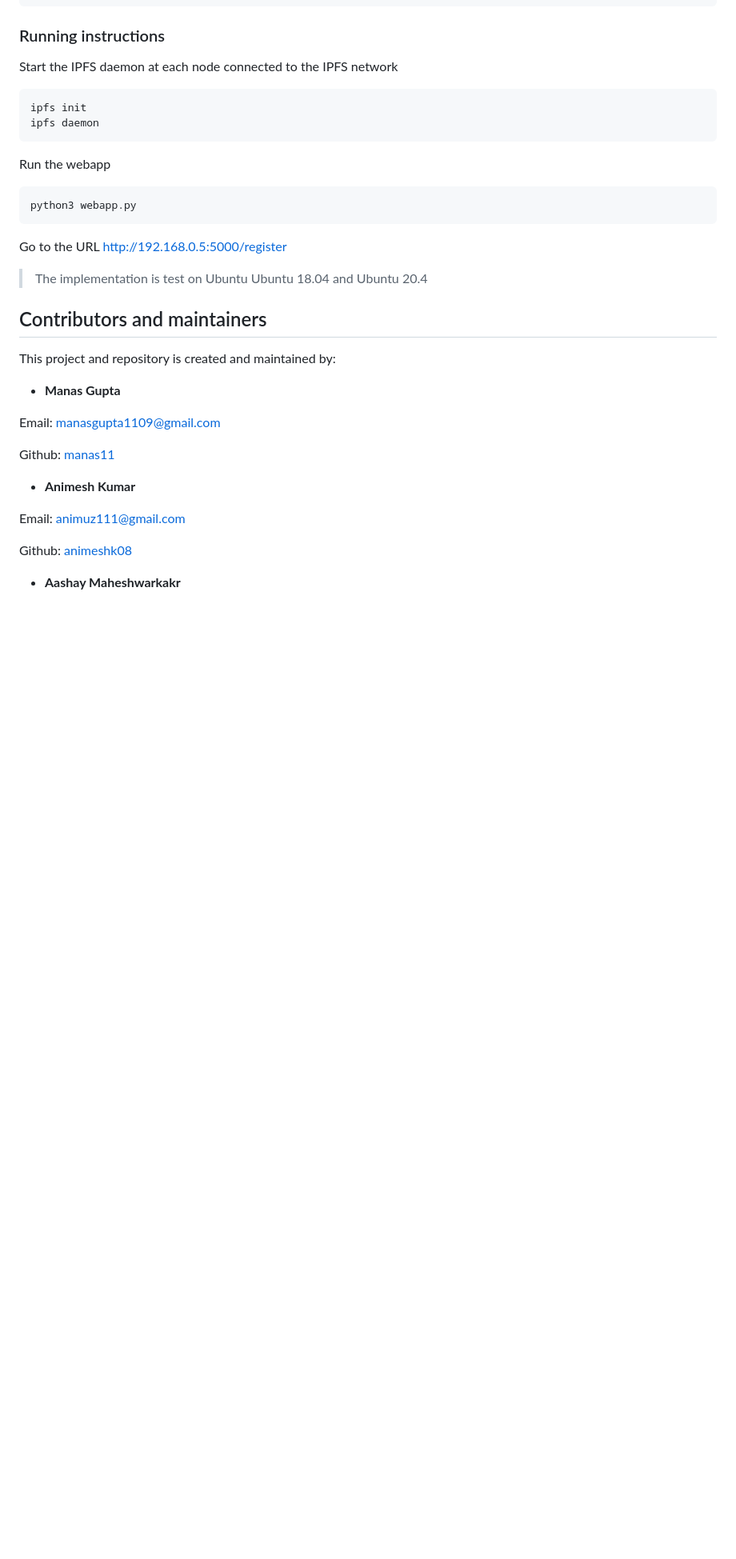
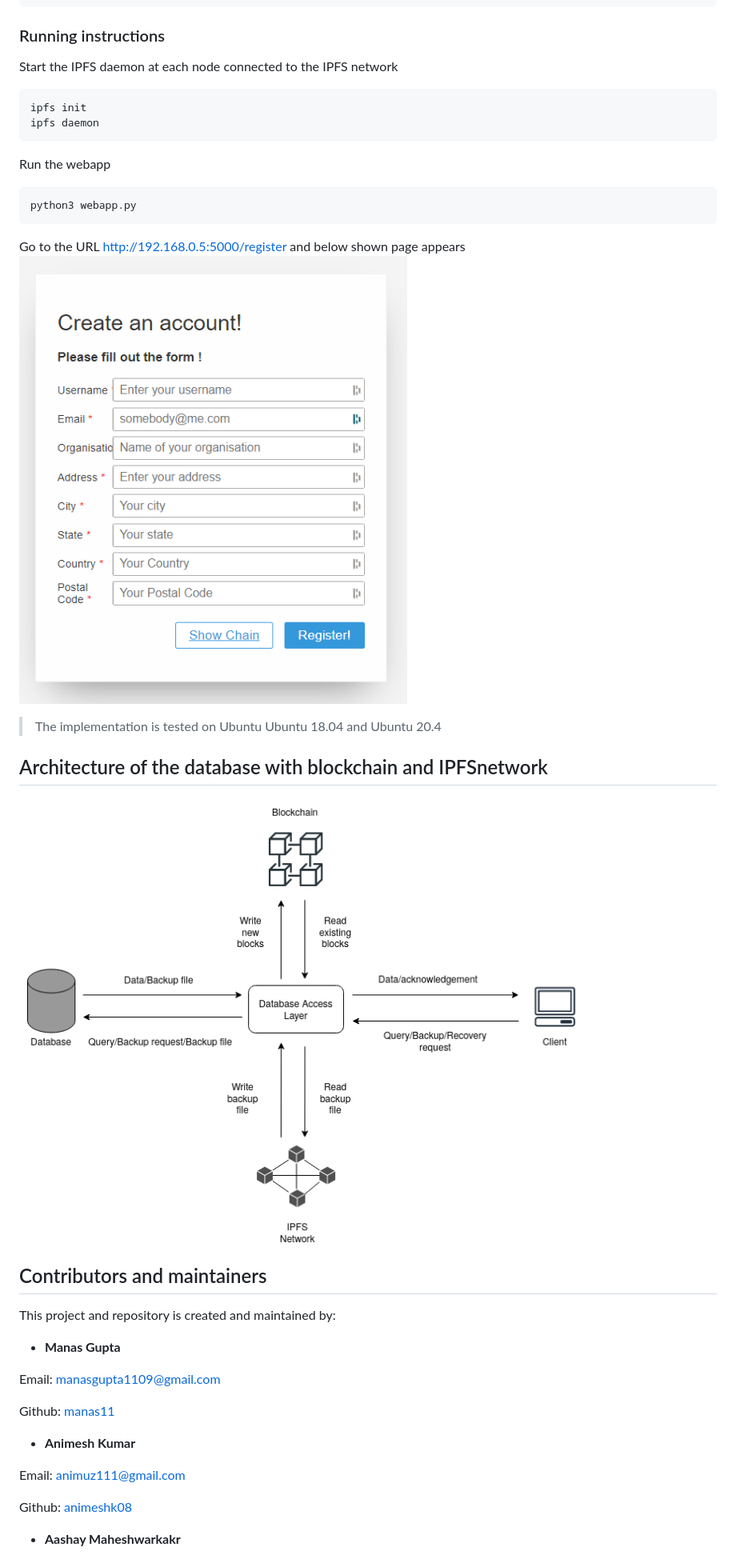
Before and after one commit to animeshk08/BlockchainP2PDatabase, a Markdown page: README.md, the part around the change printed below. Shown: that part at 80% size. GitHub-like rendering; pictures changed too: images/p2p_architecture.png (added), images/register-page.png (added); blank space fills up the shorter version.

````diff
--- a/README.md
+++ b/README.md
@@ -75,9 +73,14 @@ Run the webapp
 python3 webapp.py
 ```
 
-Go to the URL http://192.168.0.5:5000/register
+Go to the URL http://192.168.0.5:5000/register and below shown page appears
+![Register](./images/register-page.png)
 
-> The implementation is test on Ubuntu Ubuntu 18.04 and Ubuntu 20.4
+> The implementation is tested on Ubuntu Ubuntu 18.04 and Ubuntu 20.4
+
+
+## Architecture of the database with blockchain and IPFSnetwork
+![Architecture of the database with blockchain and IPFSnetwork](./images/p2p_architecture.png)
 
 ## Contributors and maintainers
 
````
Also changed, not shown: other parts of README.md (+8 -10 lines), core/README.md (added, +7 -0 lines), evaluation/README.md (+20 -7 lines), images/locust-test-report.png (added), images/locust-web.png (added).
